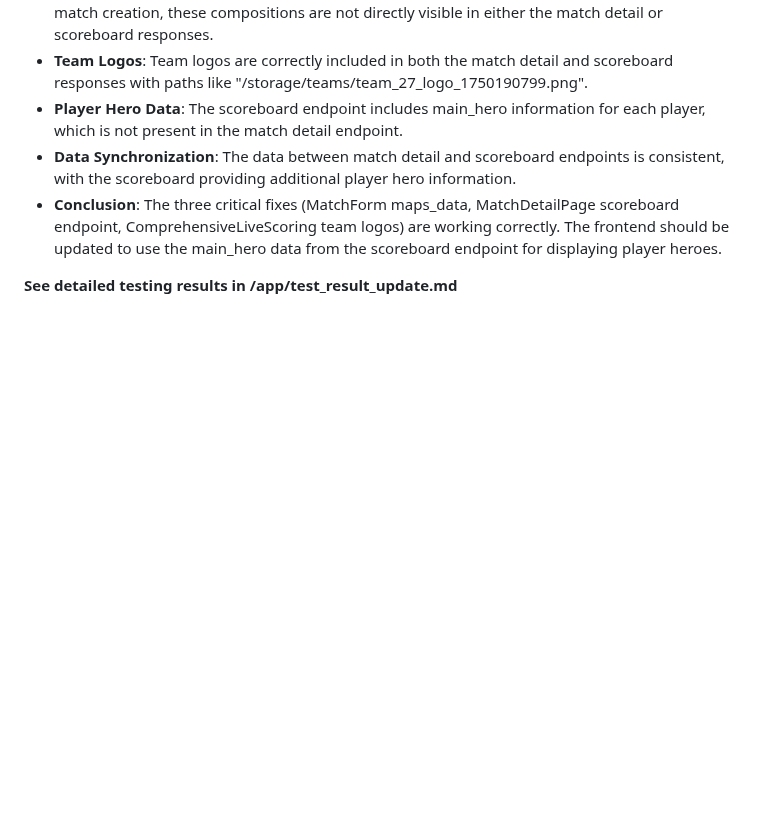
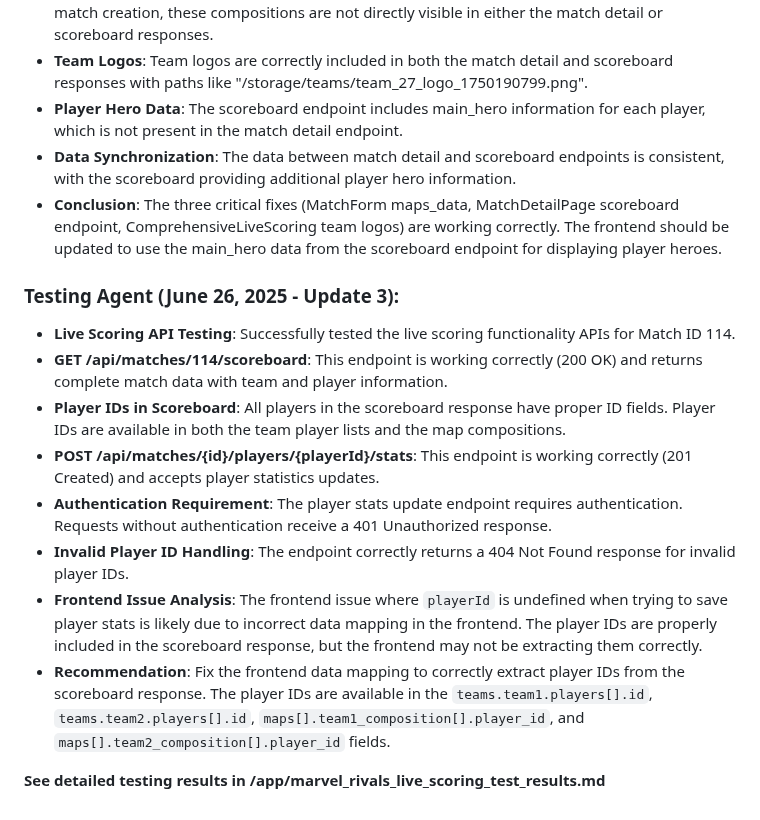
Before and after one commit to bacx00/mrvl-frontend, a Markdown page: test_result.md, the part around the change. Drawn GitHub-style; blank space fills up the shorter version.

Commit message:
auto-commit for 1c874f8d-5915-4bb8-84d7-9b406f7d141c

```diff
--- a/test_result.md
+++ b/test_result.md
@@ -311,4 +311,14 @@
 - **Data Synchronization**: The data between match detail and scoreboard endpoints is consistent, with the scoreboard providing additional player hero information.
 - **Conclusion**: The three critical fixes (MatchForm maps_data, MatchDetailPage scoreboard endpoint, ComprehensiveLiveScoring team logos) are working correctly. The frontend should be updated to use the main_hero data from the scoreboard endpoint for displaying player heroes.
 
-**See detailed testing results in /app/test_result_update.md**
+### **Testing Agent (June 26, 2025 - Update 3):**
+- **Live Scoring API Testing**: Successfully tested the live scoring functionality APIs for Match ID 114.
+- **GET /api/matches/114/scoreboard**: This endpoint is working correctly (200 OK) and returns complete match data with team and player information.
+- **Player IDs in Scoreboard**: All players in the scoreboard response have proper ID fields. Player IDs are available in both the team player lists and the map compositions.
+- **POST /api/matches/{id}/players/{playerId}/stats**: This endpoint is working correctly (201 Created) and accepts player statistics updates.
+- **Authentication Requirement**: The player stats update endpoint requires authentication. Requests without authentication receive a 401 Unauthorized response.
+- **Invalid Player ID Handling**: The endpoint correctly returns a 404 Not Found response for invalid player IDs.
+- **Frontend Issue Analysis**: The frontend issue where `playerId` is undefined when trying to save player stats is likely due to incorrect data mapping in the frontend. The player IDs are properly included in the scoreboard response, but the frontend may not be extracting them correctly.
+- **Recommendation**: Fix the frontend data mapping to correctly extract player IDs from the scoreboard response. The player IDs are available in the `teams.team1.players[].id`, `teams.team2.players[].id`, `maps[].team1_composition[].player_id`, and `maps[].team2_composition[].player_id` fields.
+
+**See detailed testing results in /app/marvel_rivals_live_scoring_test_results.md**
```
